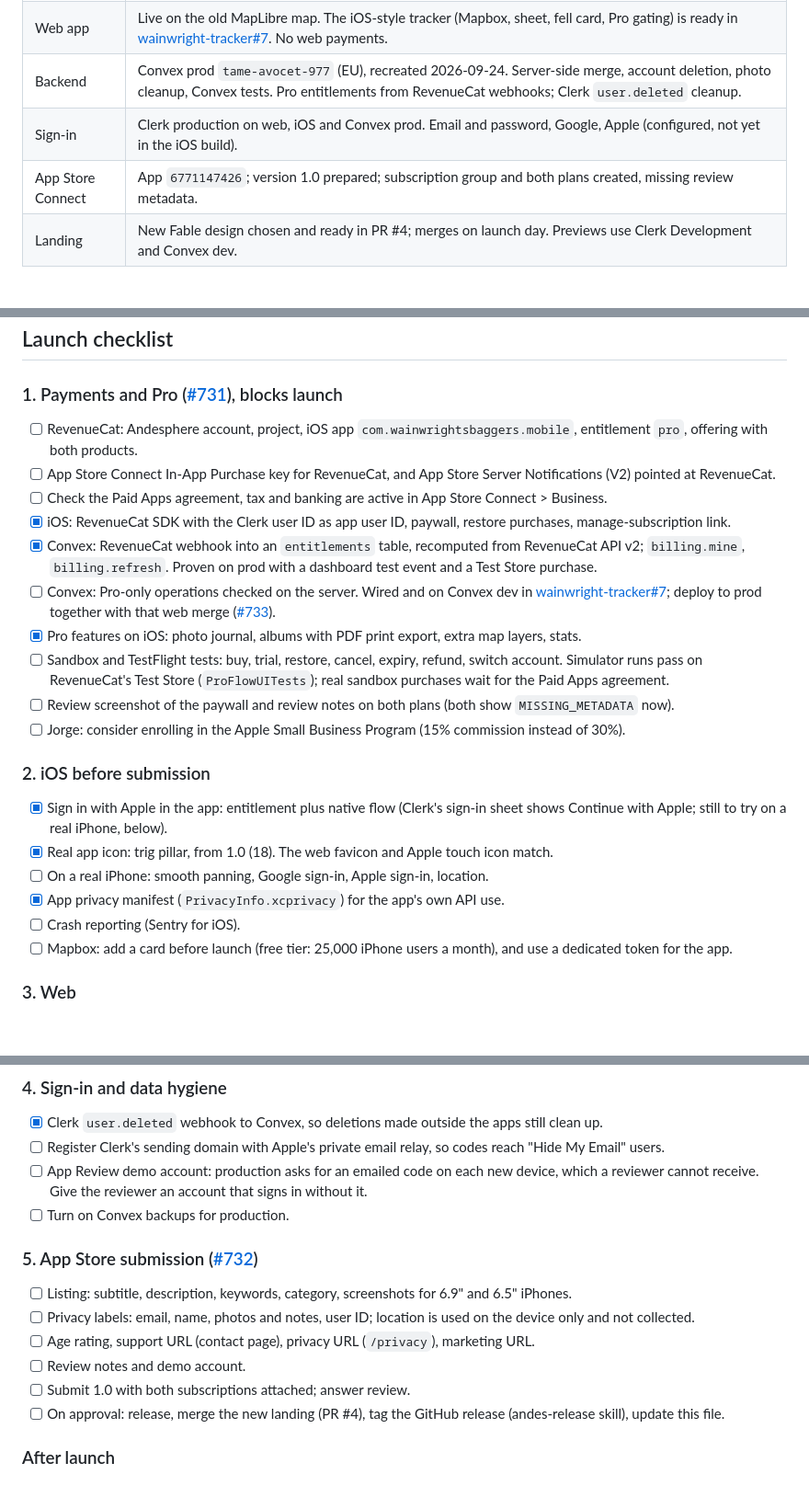
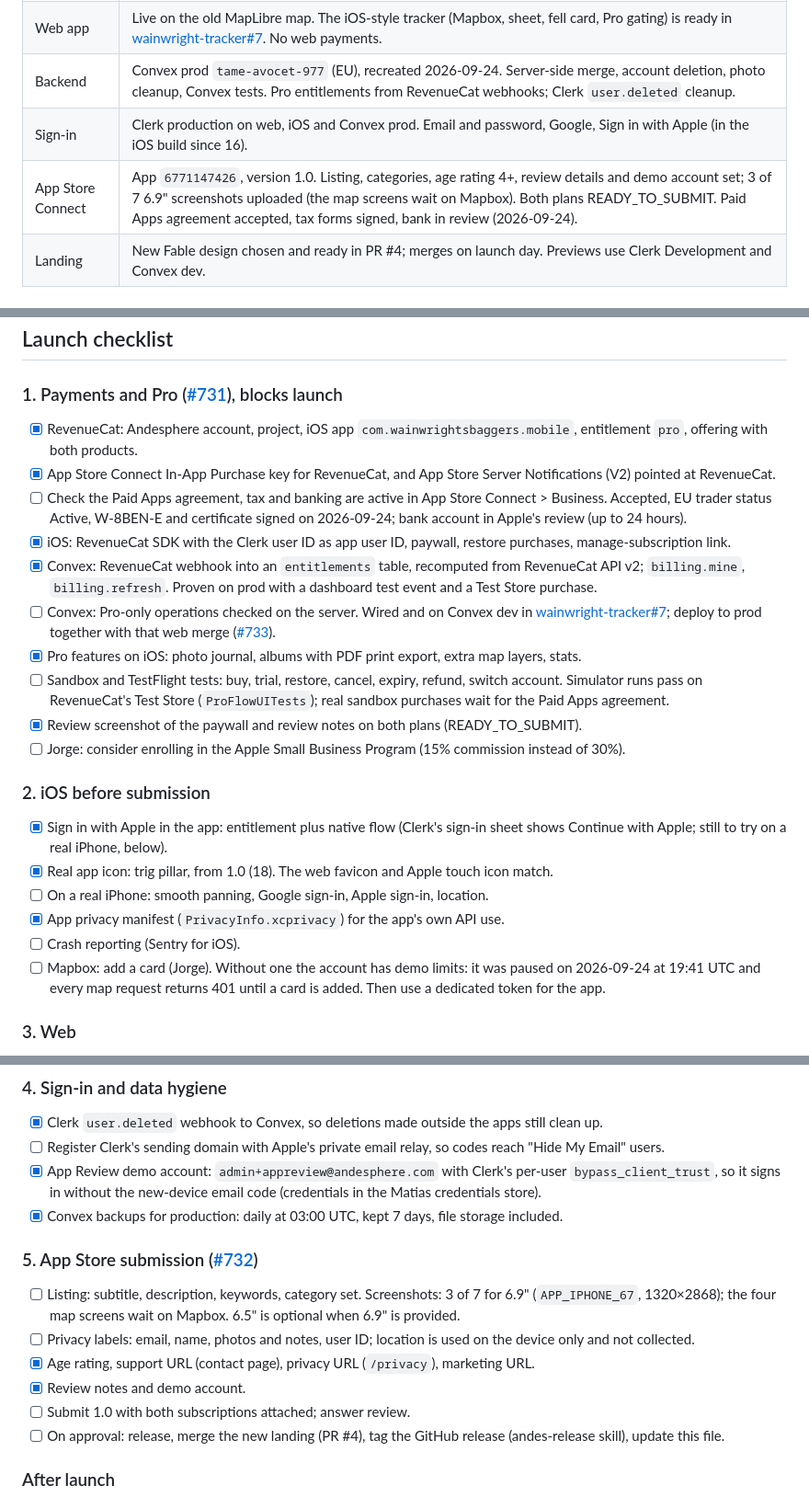
Before and after one commit to Andesphere/wainwright-tracker, a Markdown page: docs/RELEASE.md, 3 parts joined by grey strips. Shown at 92% size. Drawn GitHub-style; blank space fills up the shorter version.

Commit message:
Release doc: App Store Connect, backups, review account and Mapbox state
Co-Authored-By: Claude Opus 5.5 (1M context) <noreply@anthropic.com>

```diff
--- a/docs/RELEASE.md
+++ b/docs/RELEASE.md
@@ -18,8 +18,8 @@ Jorge approved all of this on 2026-09-24 ([#601](https://github.com/JorgeMenaDev
 | iOS app | Native SwiftUI + Mapbox, TestFlight 1.0 (18). Map, location, bagging, live sync, account deletion, Pro through RevenueCat (paywall, photo journal, albums with PDF, map layers, stats). Real purchases wait for the Paid Apps agreement. |
 | Web app | Live on the old MapLibre map. The iOS-style tracker (Mapbox, sheet, fell card, Pro gating) is ready in [wainwright-tracker#7](https://github.com/Andesphere/wainwright-tracker/pull/7). No web payments. |
 | Backend | Convex prod `tame-avocet-977` (EU), recreated 2026-09-24. Server-side merge, account deletion, photo cleanup, Convex tests. Pro entitlements from RevenueCat webhooks; Clerk `user.deleted` cleanup. |
-| Sign-in | Clerk production on web, iOS and Convex prod. Email and password, Google, Apple (configured, not yet in the iOS build). |
-| App Store Connect | App `6771147426`; version 1.0 prepared; subscription group and both plans created, missing review metadata. |
+| Sign-in | Clerk production on web, iOS and Convex prod. Email and password, Google, Sign in with Apple (in the iOS build since 16). |
+| App Store Connect | App `6771147426`, version 1.0. Listing, categories, age rating 4+, review details and demo account set; 3 of 7 6.9" screenshots uploaded (the map screens wait on Mapbox). Both plans READY_TO_SUBMIT. Paid Apps agreement accepted, tax forms signed, bank in review (2026-09-24). |
 | Landing | New Fable design chosen and ready in PR #4; merges on launch day. Previews use Clerk Development and Convex dev. |
 
 ## Done on 2026-09-24
@@ -40,15 +40,15 @@ Jorge approved all of this on 2026-09-24 ([#601](https://github.com/JorgeMenaDev
 
 ### 1. Payments and Pro ([#731](https://github.com/JorgeMenaDev/matias/issues/731)), blocks launch
 
-- [ ] RevenueCat: Andesphere account, project, iOS app `com.wainwrightsbaggers.mobile`, entitlement `pro`, offering with both products.
-- [ ] App Store Connect In-App Purchase key for RevenueCat, and App Store Server Notifications (V2) pointed at RevenueCat.
-- [ ] Check the Paid Apps agreement, tax and banking are active in App Store Connect > Business.
+- [x] RevenueCat: Andesphere account, project, iOS app `com.wainwrightsbaggers.mobile`, entitlement `pro`, offering with both products.
+- [x] App Store Connect In-App Purchase key for RevenueCat, and App Store Server Notifications (V2) pointed at RevenueCat.
+- [ ] Check the Paid Apps agreement, tax and banking are active in App Store Connect > Business. Accepted, EU trader status Active, W-8BEN-E and certificate signed on 2026-09-24; bank account in Apple's review (up to 24 hours).
 - [x] iOS: RevenueCat SDK with the Clerk user ID as app user ID, paywall, restore purchases, manage-subscription link.
 - [x] Convex: RevenueCat webhook into an `entitlements` table, recomputed from RevenueCat API v2; `billing.mine`, `billing.refresh`. Proven on prod with a dashboard test event and a Test Store purchase.
 - [ ] Convex: Pro-only operations checked on the server. Wired and on Convex dev in [wainwright-tracker#7](https://github.com/Andesphere/wainwright-tracker/pull/7); deploy to prod together with that web merge ([#733](https://github.com/JorgeMenaDev/matias/issues/733)).
 - [x] Pro features on iOS: photo journal, albums with PDF print export, extra map layers, stats.
 - [ ] Sandbox and TestFlight tests: buy, trial, restore, cancel, expiry, refund, switch account. Simulator runs pass on RevenueCat's Test Store (`ProFlowUITests`); real sandbox purchases wait for the Paid Apps agreement.
-- [ ] Review screenshot of the paywall and review notes on both plans (both show `MISSING_METADATA` now).
+- [x] Review screenshot of the paywall and review notes on both plans (READY_TO_SUBMIT).
 - [ ] Jorge: consider enrolling in the Apple Small Business Program (15% commission instead of 30%).
 
 ### 2. iOS before submission
@@ -58,7 +58,7 @@ Jorge approved all of this on 2026-09-24 ([#601](https://github.com/JorgeMenaDev
 - [ ] On a real iPhone: smooth panning, Google sign-in, Apple sign-in, location.
 - [x] App privacy manifest (`PrivacyInfo.xcprivacy`) for the app's own API use.
 - [ ] Crash reporting (Sentry for iOS).
-- [ ] Mapbox: add a card before launch (free tier: 25,000 iPhone users a month), and use a dedicated token for the app.
+- [ ] Mapbox: add a card (Jorge). Without one the account has demo limits: it was paused on 2026-09-24 at 19:41 UTC and every map request returns 401 until a card is added. Then use a dedicated token for the app.
 
 ### 3. Web
 
@@ -72,15 +72,15 @@ Jorge approved all of this on 2026-09-24 ([#601](https://github.com/JorgeMenaDev
 
 - [x] Clerk `user.deleted` webhook to Convex, so deletions made outside the apps still clean up.
 - [ ] Register Clerk's sending domain with Apple's private email relay, so codes reach "Hide My Email" users.
-- [ ] App Review demo account: production asks for an emailed code on each new device, which a reviewer cannot receive. Give the reviewer an account that signs in without it.
-- [ ] Turn on Convex backups for production.
+- [x] App Review demo account: `admin+appreview@andesphere.com` with Clerk's per-user `bypass_client_trust`, so it signs in without the new-device email code (credentials in the Matias credentials store).
+- [x] Convex backups for production: daily at 03:00 UTC, kept 7 days, file storage included.
 
 ### 5. App Store submission ([#732](https://github.com/JorgeMenaDev/matias/issues/732))
 
-- [ ] Listing: subtitle, description, keywords, category, screenshots for 6.9" and 6.5" iPhones.
+- [ ] Listing: subtitle, description, keywords, category set. Screenshots: 3 of 7 for 6.9" (`APP_IPHONE_67`, 1320×2868); the four map screens wait on Mapbox. 6.5" is optional when 6.9" is provided.
 - [ ] Privacy labels: email, name, photos and notes, user ID; location is used on the device only and not collected.
-- [ ] Age rating, support URL (contact page), privacy URL (`/privacy`), marketing URL.
-- [ ] Review notes and demo account.
+- [x] Age rating, support URL (contact page), privacy URL (`/privacy`), marketing URL.
+- [x] Review notes and demo account.
 - [ ] Submit 1.0 with both subscriptions attached; answer review.
 - [ ] On approval: release, merge the new landing (PR #4), tag the GitHub release (andes-release skill), update this file.
 
```
